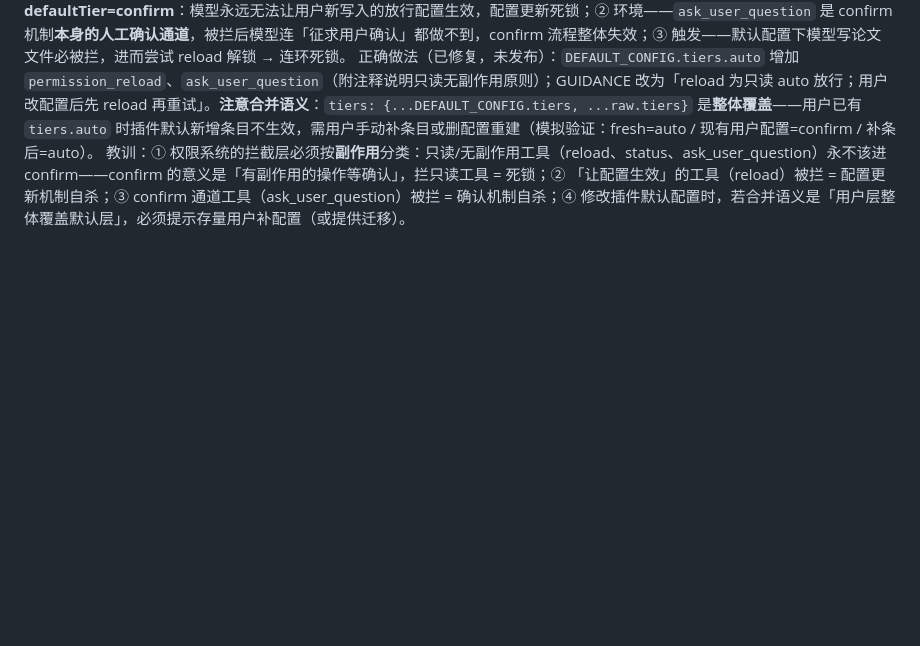
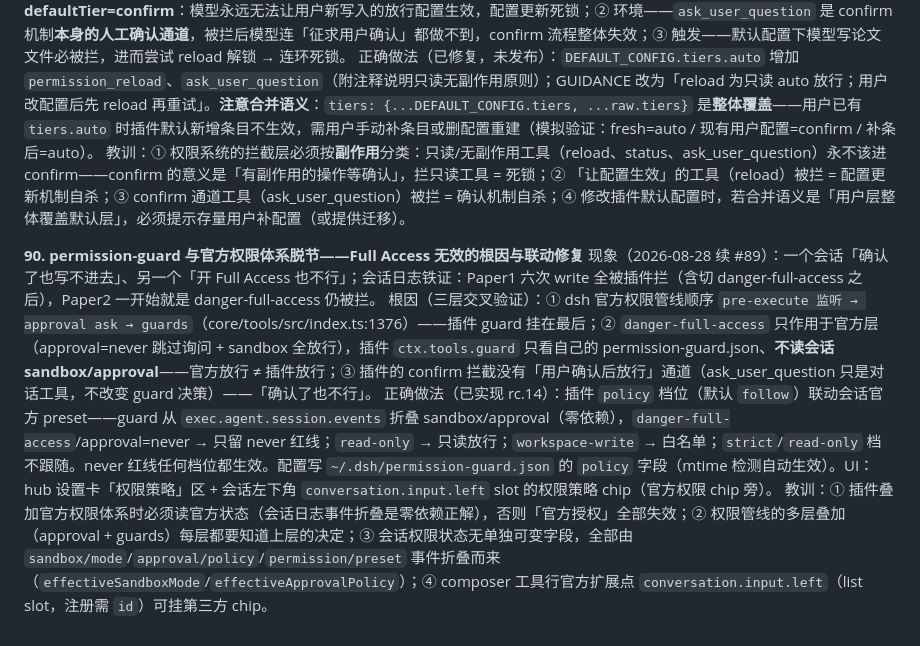
Before and after one commit to MarecGents/deepseek-harness-hub, a Markdown page: docs/关键踩坑记录.md, the part around the change. Drawn GitHub-style; blank space fills up the shorter version.

```diff
--- a/docs/关键踩坑记录.md
+++ b/docs/关键踩坑记录.md
@@ -479,3 +479,9 @@
 根因（三要素）：① 直接原因——`DEFAULT_CONFIG.tiers.auto` 只含只读工具 `read/glob/grep/permission_status`，而 **`permission_reload` 是只读操作（重新读取配置文件、零副作用）却落在 defaultTier=confirm**：模型永远无法让用户新写入的放行配置生效，配置更新死锁；② 环境——`ask_user_question` 是 confirm 机制**本身的人工确认通道**，被拦后模型连「征求用户确认」都做不到，confirm 流程整体失效；③ 触发——默认配置下模型写论文文件必被拦，进而尝试 reload 解锁 → 连环死锁。
 正确做法（已修复，未发布）：`DEFAULT_CONFIG.tiers.auto` 增加 `permission_reload`、`ask_user_question`（附注释说明只读无副作用原则）；GUIDANCE 改为「reload 为只读 auto 放行；用户改配置后先 reload 再重试」。**注意合并语义**：`tiers: {...DEFAULT_CONFIG.tiers, ...raw.tiers}` 是**整体覆盖**——用户已有 `tiers.auto` 时插件默认新增条目不生效，需用户手动补条目或删配置重建（模拟验证：fresh=auto / 现有用户配置=confirm / 补条后=auto）。
 教训：① 权限系统的拦截层必须按**副作用**分类：只读/无副作用工具（reload、status、ask_user_question）永不该进 confirm——confirm 的意义是「有副作用的操作等确认」，拦只读工具 = 死锁；② 「让配置生效」的工具（reload）被拦 = 配置更新机制自杀；③ confirm 通道工具（ask_user_question）被拦 = 确认机制自杀；④ 修改插件默认配置时，若合并语义是「用户层整体覆盖默认层」，必须提示存量用户补配置（或提供迁移）。
+
+**90. permission-guard 与官方权限体系脱节——Full Access 无效的根因与联动修复**
+现象（2026-08-28 续 #89）：一个会话「确认了也写不进去」、另一个「开 Full Access 也不行」；会话日志铁证：Paper1 六次 write 全被插件拦（含切 danger-full-access 之后），Paper2 一开始就是 danger-full-access 仍被拦。
+根因（三层交叉验证）：① dsh 官方权限管线顺序 `pre-execute 监听 → approval ask → guards`（core/tools/src/index.ts:1376）——插件 guard 挂在最后；② `danger-full-access` 只作用于官方层（approval=never 跳过询问 + sandbox 全放行），插件 `ctx.tools.guard` 只看自己的 permission-guard.json、**不读会话 sandbox/approval**——官方放行 ≠ 插件放行；③ 插件的 confirm 拦截没有「用户确认后放行」通道（ask_user_question 只是对话工具，不改变 guard 决策）——「确认了也不行」。
+正确做法（已实现 rc.14）：插件 `policy` 档位（默认 `follow`）联动会话官方 preset——guard 从 `exec.agent.session.events` 折叠 sandbox/approval（零依赖），`danger-full-access`/approval=never → 只留 never 红线；`read-only` → 只读放行；`workspace-write` → 白名单；`strict`/`read-only` 档不跟随。never 红线任何档位都生效。配置写 `~/.dsh/permission-guard.json` 的 `policy` 字段（mtime 检测自动生效）。UI：hub 设置卡「权限策略」区 + 会话左下角 `conversation.input.left` slot 的权限策略 chip（官方权限 chip 旁）。
+教训：① 插件叠加官方权限体系时必须读官方状态（会话日志事件折叠是零依赖正解），否则「官方授权」全部失效；② 权限管线的多层叠加（approval + guards）每层都要知道上层的决定；③ 会话权限状态无单独可变字段，全部由 `sandbox/mode`/`approval/policy`/`permission/preset` 事件折叠而来（`effectiveSandboxMode`/`effectiveApprovalPolicy`）；④ composer 工具行官方扩展点 `conversation.input.left`（list slot，注册需 `id`）可挂第三方 chip。
```
Also changed, not shown: README.md (+3 -3 lines), docs/打包记录-rc14-2026-08-28.md (added, +34 -0 lines).
